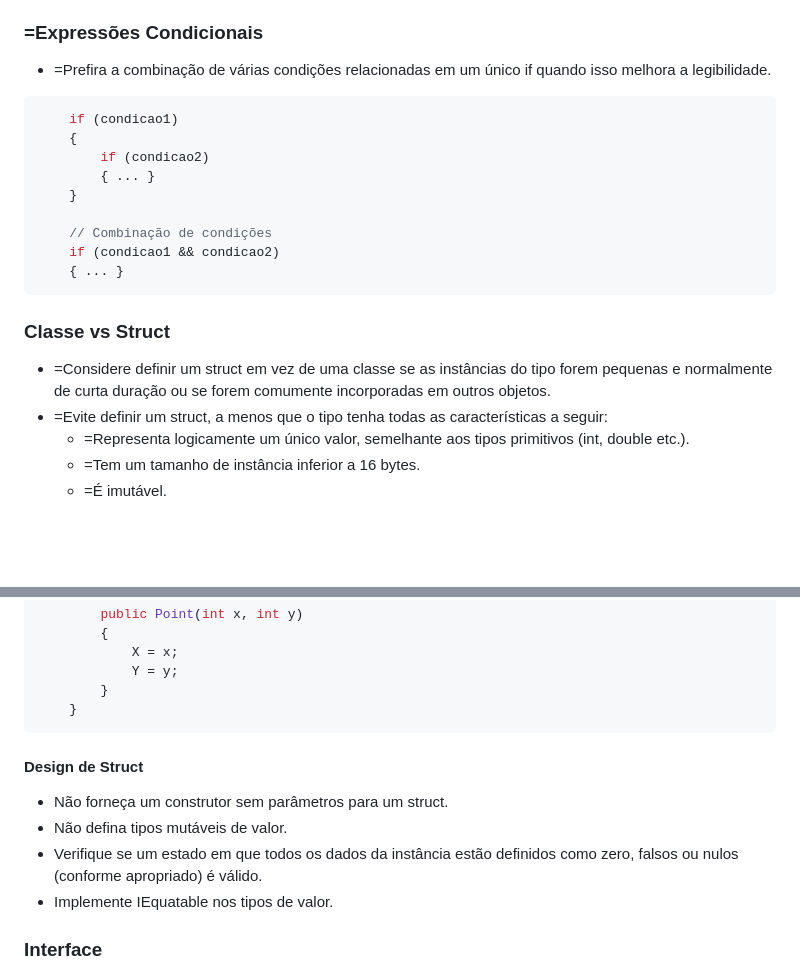
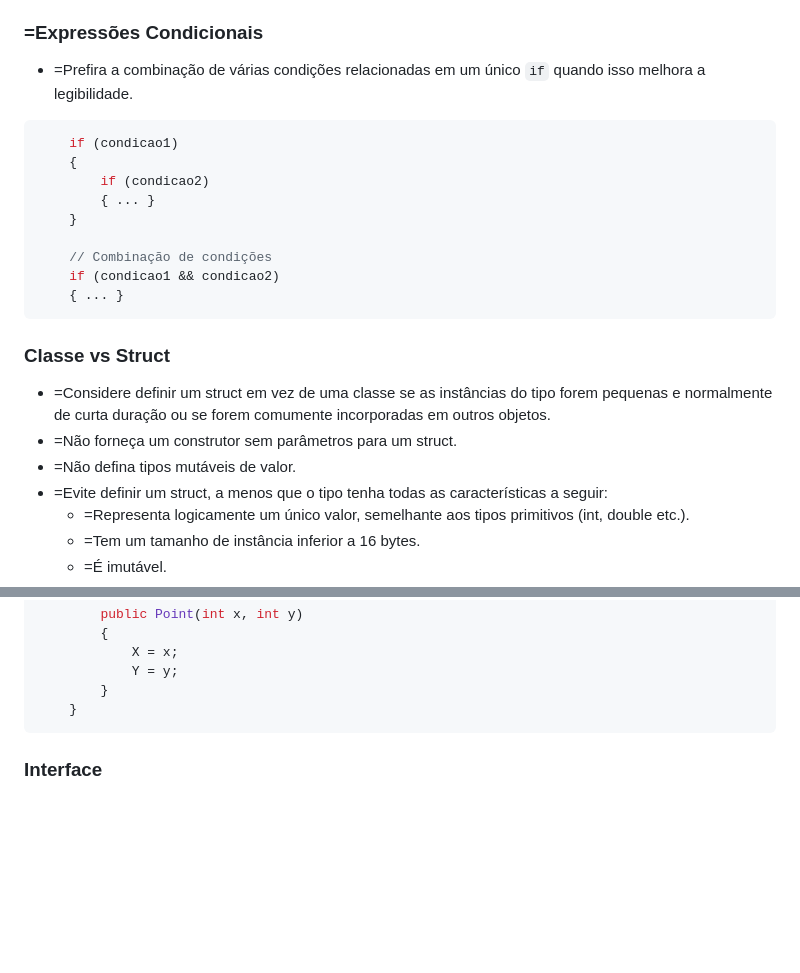
Before and after one commit to franciscodelgaudio/CEASB_StyleGuide, a Markdown page: README.md, 2 parts joined by grey strips. GitHub-like rendering; blank space fills up the shorter version.

````diff
--- a/README.md
+++ b/README.md
@@ -118,7 +118,7 @@
 *   =Prefira constantes nomeadas a números mágicos.
 
 ### =Expressões Condicionais
-*   =Prefira a combinação de várias condições relacionadas em um único if quando isso melhora a legibilidade.
+*   =Prefira a combinação de várias condições relacionadas em um único `if` quando isso melhora a legibilidade.
 ```c#
     if (condicao1)
     {
@@ -134,6 +134,8 @@
 ### Classe vs Struct
 
 *   =Considere definir um struct em vez de uma classe se as instâncias do tipo forem pequenas e normalmente de curta duração ou se forem comumente incorporadas em outros objetos.
+*   =Não forneça um construtor sem parâmetros para um struct.
+*   =Não defina tipos mutáveis de valor.
 *   =Evite definir um struct, a menos que o tipo tenha todas as características a seguir:
     * =Representa logicamente um único valor, semelhante aos tipos primitivos (int, double etc.).
     * =Tem um tamanho de instância inferior a 16 bytes.
@@ -154,13 +156,6 @@
         }
     }
 ```
-
-#### Design de Struct
-
-*   Não forneça um construtor sem parâmetros para um struct.
-*   Não defina tipos mutáveis de valor.
-*   Verifique se um estado em que todos os dados da instância estão definidos como zero, falsos ou nulos (conforme apropriado) é válido.
-*   Implemente IEquatable<T> nos tipos de valor.
 
 ### Interface
 
````
